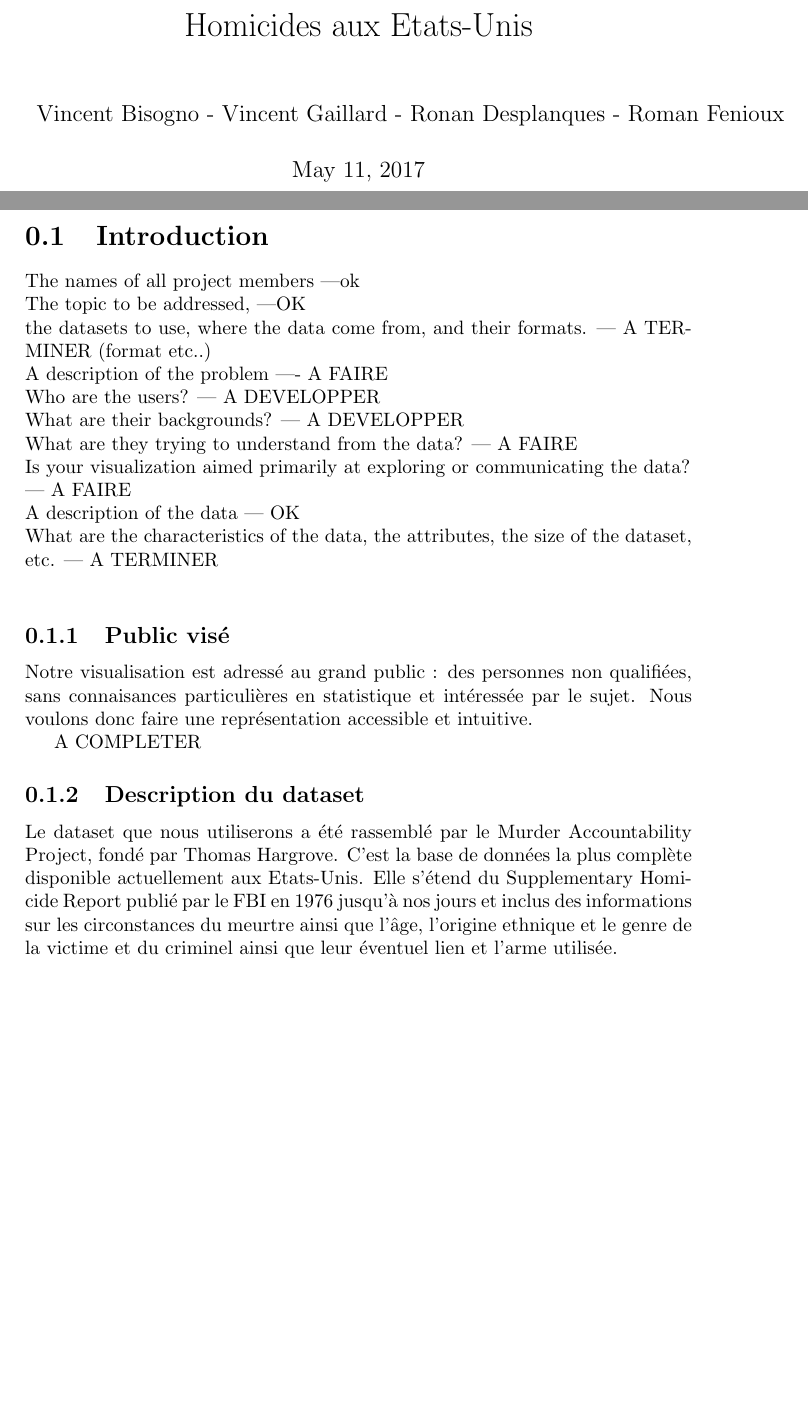
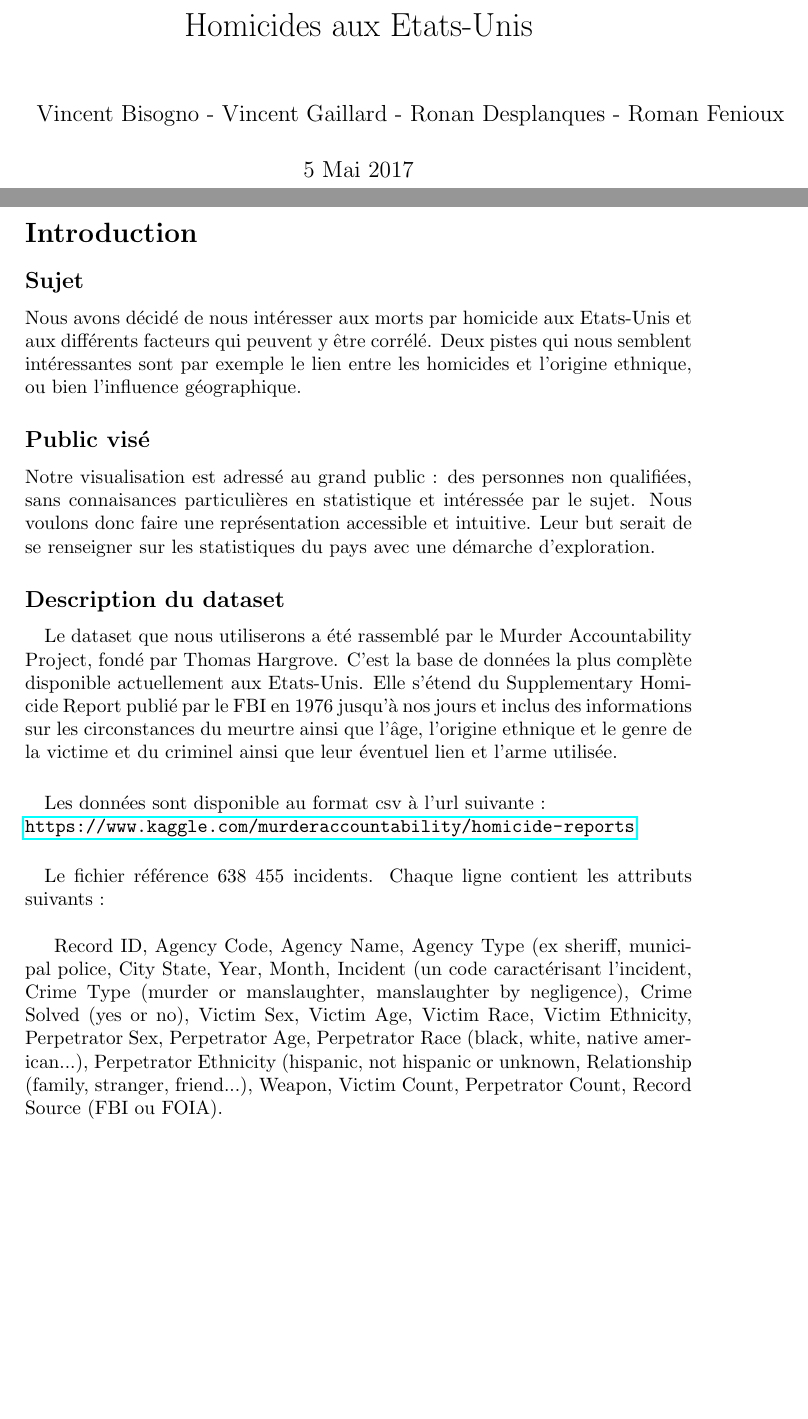
Before and after one commit to Blacksocks/IGR204, a LaTeX document (Rapport/rapport-homicide.tex): two parts of pages 1 and 2 of 2, joined at a grey line, cut so that both start at the same text, the shorter picture padded with empty space. Compiled offline with pdfLaTeX.

Commit message:
rapport milestone 1 (intro)

```diff
--- a/Rapport/rapport-homicide.tex
+++ b/Rapport/rapport-homicide.tex
@@ -4,39 +6,46 @@
 % Title Page
 \title{Homicides aux Etats-Unis}
 \author{Vincent Bisogno - Vincent Gaillard - Ronan Desplanques - Roman Fenioux}
-
+\date{5 Mai 2017}
 
 \begin{document}
 \maketitle
 
-
+% pour éviter d'avoir la numérotation 0.1 0.2 etc avant les sections
+\setcounter{secnumdepth}{0}
 
 \section{Introduction}
-
-
-    The names of all project members ---ok\\
-    The topic to be addressed, ---OK\\
-    the datasets to use, where the data come from, and their formats. --- A TERMINER (format etc..)\\
-    A description of the problem ---- A FAIRE\\
-        Who are the users? --- A DEVELOPPER\\
-        What are their backgrounds? --- A DEVELOPPER\\
-        What are they trying to understand from the data? --- A FAIRE\\
-        Is your visualization aimed primarily at exploring or communicating the data? \\ --- A FAIRE\\
-    A description of the data --- OK\\
-        What are the characteristics of the data, the attributes, the size of the dataset, etc. --- A TERMINER\\
-
+\subsection{Sujet}
+Nous avons décidé de nous intéresser aux morts par homicide aux Etats-Unis et aux différents facteurs qui peuvent y être corrélé. Deux
+pistes qui nous semblent intéressantes sont par exemple le lien entre les homicides et l'origine ethnique, ou bien l'influence géographique.
 
 \subsection{Public visé}
 Notre visualisation est adressé au grand public : des personnes non qualifiées, sans connaisances particulières en statistique et intéressée
-par le sujet. Nous voulons donc faire une représentation accessible et intuitive.
+par le sujet. Nous voulons donc faire une représentation accessible et intuitive. Leur but serait de se renseigner sur les statistiques du pays
+avec une démarche d'exploration.
 
-A COMPLETER
+\subsection{Description du dataset}
+\paragraph{}
+Le dataset que nous utiliserons a été rassemblé par le Murder Accountability Project, fondé par Thomas Hargrove. C'est la base de données
+la plus complète disponible actuellement aux Etats-Unis. Elle s'étend du Supplementary Homicide Report
+publié par le FBI en 1976 jusqu'à nos jours
+et inclus des informations sur les circonstances du meurtre ainsi que l'âge, l'origine ethnique
+et le genre de la victime et du criminel ainsi que
+leur éventuel lien et l'arme utilisée.
+
+\paragraph{}
+Les données sont disponible au format csv à l'url suivante : \\
+\url{https://www.kaggle.com/murderaccountability/homicide-reports}
+
+\paragraph{}
+Le fichier référence 638 455 incidents. Chaque ligne contient les attributs suivants : \\
+
+Record ID, Agency Code, Agency Name, Agency Type (ex sheriff, municipal police, City State, Year, Month, Incident
+(un code caractérisant l'incident,
+Crime Type (murder or manslaughter, manslaughter by negligence), Crime Solved (yes or no), Victim Sex, Victim Age,
+Victim Race, Victim Ethnicity, Perpetrator Sex, Perpetrator Age, Perpetrator Race (black, white, native american...),
+Perpetrator Ethnicity (hispanic, not hispanic or unknown,
+Relationship (family, stranger, friend...), Weapon, Victim Count, Perpetrator Count, Record Source (FBI ou FOIA).
 
 
-\subsection{Description du dataset}
-Le dataset que nous utiliserons a été rassemblé par le Murder Accountability Project, fondé par Thomas Hargrove. C'est la base de données
-la plus complète disponible actuellement aux Etats-Unis. Elle s'étend du Supplementary Homicide Report publié par le FBI en 1976 jusqu'à nos jours
-et inclus des informations sur les circonstances du meurtre ainsi que l'âge, l'origine ethnique et le genre de la victime et du criminel ainsi que
-leur éventuel lien et l'arme utilisée.
-
 \end{document}
```
Also changed, not shown: Rapport/rapport-homicide.tex (2 more changed lines).
